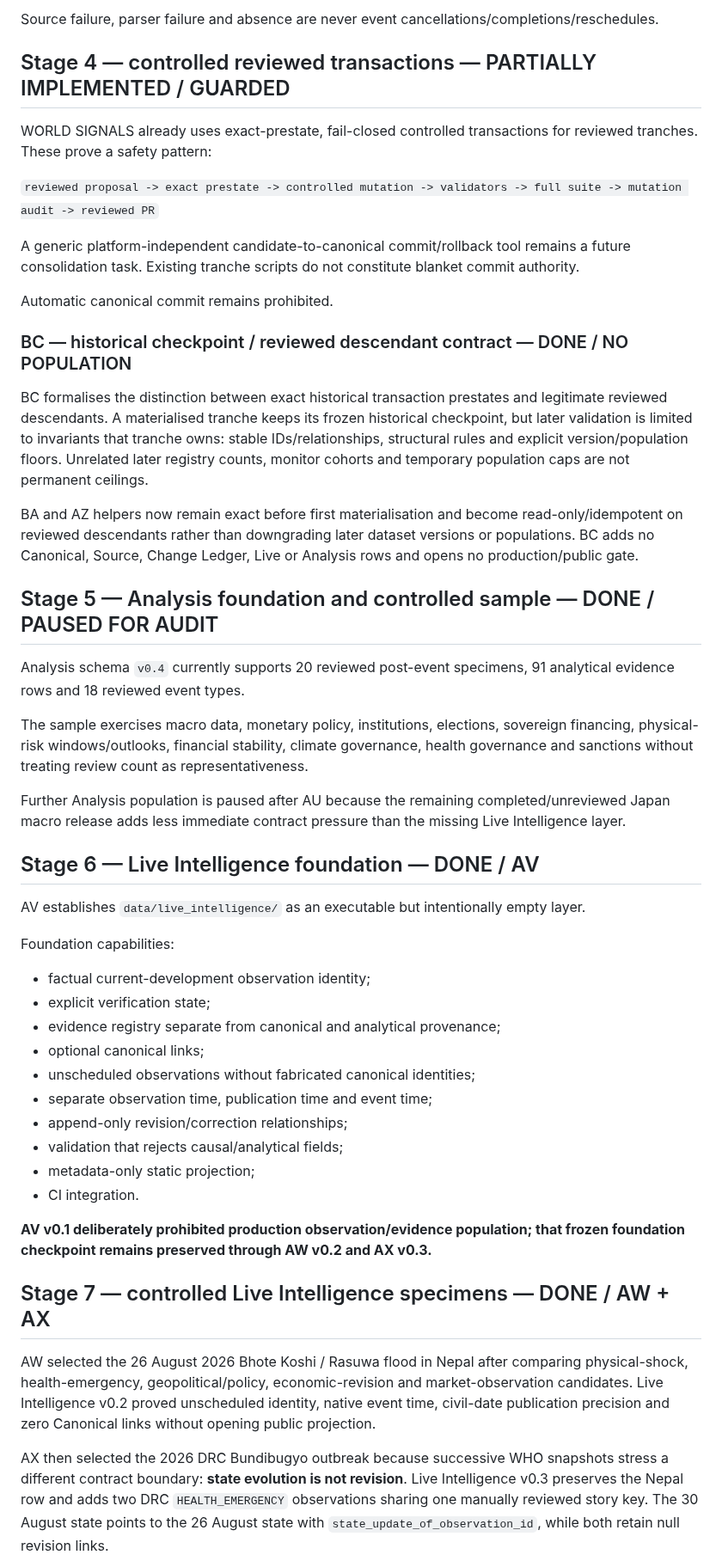
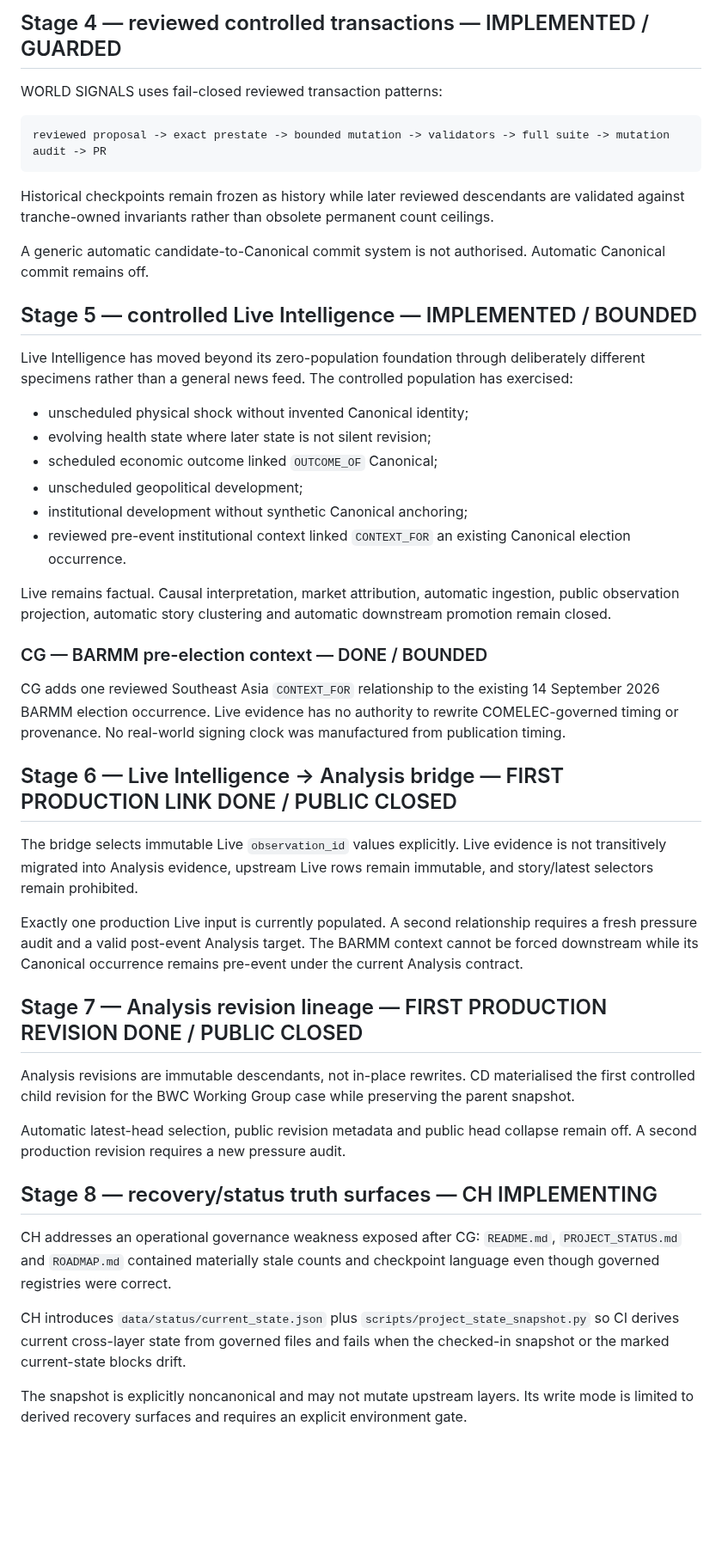
Before and after one commit to MusicOfScience/world-signals, a Markdown page: ROADMAP.md, the part around one of its changes. Shown at 86% size. GitHub-like rendering; blank space fills up the shorter version.

````diff
--- a/ROADMAP.md
+++ b/ROADMAP.md
@@ -55,52 +55,50 @@ GitHub Actions executes the governed monitor cohort on a schedule under read-onl
 
-Source failure, parser failure and absence are never event cancellations/completions/reschedules.
+## Stage 4 — reviewed controlled transactions — IMPLEMENTED / GUARDED
 
-## Stage 4 — controlled reviewed transactions — PARTIALLY IMPLEMENTED / GUARDED
+WORLD SIGNALS uses fail-closed reviewed transaction patterns:
 
-WORLD SIGNALS already uses exact-prestate, fail-closed controlled transactions for reviewed tranches. These prove a safety pattern:
+```text
+reviewed proposal -> exact prestate -> bounded mutation -> validators -> full suite -> mutation audit -> PR
+```
 
-`reviewed proposal -> exact prestate -> controlled mutation -> validators -> full suite -> mutation audit -> reviewed PR`
+Historical checkpoints remain frozen as history while later reviewed descendants are validated against tranche-owned invariants rather than obsolete permanent count ceilings.
 
-A generic platform-independent candidate-to-canonical commit/rollback tool remains a future consolidation task. Existing tranche scripts do not constitute blanket commit authority.
+A generic automatic candidate-to-Canonical commit system is not authorised. Automatic Canonical commit remains off.
 
-Automatic canonical commit remains prohibited.
+## Stage 5 — controlled Live Intelligence — IMPLEMENTED / BOUNDED
 
-### BC — historical checkpoint / reviewed descendant contract — DONE / NO POPULATION
+Live Intelligence has moved beyond its zero-population foundation through deliberately different specimens rather than a general news feed. The controlled population has exercised:
 
-BC formalises the distinction between exact historical transaction prestates and legitimate reviewed descendants. A materialised tranche keeps its frozen historical checkpoint, but later validation is limited to invariants that tranche owns: stable IDs/relationships, structural rules and explicit version/population floors. Unrelated later registry counts, monitor cohorts and temporary population caps are not permanent ceilings.
+- unscheduled physical shock without invented Canonical identity;
+- evolving health state where later state is not silent revision;
+- scheduled economic outcome linked `OUTCOME_OF` Canonical;
+- unscheduled geopolitical development;
+- institutional development without synthetic Canonical anchoring;
+- reviewed pre-event institutional context linked `CONTEXT_FOR` an existing Canonical election occurrence.
 
-BA and AZ helpers now remain exact before first materialisation and become read-only/idempotent on reviewed descendants rather than downgrading later dataset versions or populations. BC adds no Canonical, Source, Change Ledger, Live or Analysis rows and opens no production/public gate.
+Live remains factual. Causal interpretation, market attribution, automatic ingestion, public observation projection, automatic story clustering and automatic downstream promotion remain closed.
 
-## Stage 5 — Analysis foundation and controlled sample — DONE / PAUSED FOR AUDIT
+### CG — BARMM pre-election context — DONE / BOUNDED
 
-Analysis schema `v0.4` currently supports 20 reviewed post-event specimens, 91 analytical evidence rows and 18 reviewed event types.
+CG adds one reviewed Southeast Asia `CONTEXT_FOR` relationship to the existing 14 September 2026 BARMM election occurrence. Live evidence has no authority to rewrite COMELEC-governed timing or provenance. No real-world signing clock was manufactured from publication timing.
 
-The sample exercises macro data, monetary policy, institutions, elections, sovereign financing, physical-risk windows/outlooks, financial stability, climate governance, health governance and sanctions without treating review count as representativeness.
+## Stage 6 — Live Intelligence → Analysis bridge — FIRST PRODUCTION LINK DONE / PUBLIC CLOSED
 
-Further Analysis population is paused after AU because the remaining completed/unreviewed Japan macro release adds less immediate contract pressure than the missing Live Intelligence layer.
+The bridge selects immutable Live `observation_id` values explicitly. Live evidence is not transitively migrated into Analysis evidence, upstream Live rows remain immutable, and story/latest selectors remain prohibited.
 
-## Stage 6 — Live Intelligence foundation — DONE / AV
+Exactly one production Live input is currently populated. A second relationship requires a fresh pressure audit and a valid post-event Analysis target. The BARMM context cannot be forced downstream while its Canonical occurrence remains pre-event under the current Analysis contract.
 
-AV establishes `data/live_intelligence/` as an executable but intentionally empty layer.
+## Stage 7 — Analysis revision lineage — FIRST PRODUCTION REVISION DONE / PUBLIC CLOSED
 
-Foundation capabilities:
+Analysis revisions are immutable descendants, not in-place rewrites. CD materialised the first controlled child revision for the BWC Working Group case while preserving the parent snapshot.
 
-- factual current-development observation identity;
-- explicit verification state;
-- evidence registry separate from canonical and analytical provenance;
-- optional canonical links;
-- unscheduled observations without fabricated canonical identities;
-- separate observation time, publication time and event time;
-- append-only revision/correction relationships;
-- validation that rejects causal/analytical fields;
-- metadata-only static projection;
-- CI integration.
+Automatic latest-head selection, public revision metadata and public head collapse remain off. A second production revision requires a new pressure audit.
 
-**AV v0.1 deliberately prohibited production observation/evidence population; that frozen foundation checkpoint remains preserved through AW v0.2 and AX v0.3.**
+## Stage 8 — recovery/status truth surfaces — CH IMPLEMENTING
 
-## Stage 7 — controlled Live Intelligence specimens — DONE / AW + AX
+CH addresses an operational governance weakness exposed after CG: `README.md`, `PROJECT_STATUS.md` and `ROADMAP.md` contained materially stale counts and checkpoint language even though governed registries were correct.
 
-AW selected the 26 August 2026 Bhote Koshi / Rasuwa flood in Nepal after comparing physical-shock, health-emergency, geopolitical/policy, economic-revision and market-observation candidates. Live Intelligence v0.2 proved unscheduled identity, native event time, civil-date publication precision and zero Canonical links without opening public projection.
+CH introduces `data/status/current_state.json` plus `scripts/project_state_snapshot.py` so CI derives current cross-layer state from governed files and fails when the checked-in snapshot or the marked current-state blocks drift.
 
-AX then selected the 2026 DRC Bundibugyo outbreak because successive WHO snapshots stress a different contract boundary: **state evolution is not revision**. Live Intelligence v0.3 preserves the Nepal row and adds two DRC `HEALTH_EMERGENCY` observations sharing one manually reviewed story key. The 30 August state points to the 26 August state with `state_update_of_observation_id`, while both retain null revision links.
+The snapshot is explicitly noncanonical and may not mutate upstream layers. Its write mode is limited to derived recovery surfaces and requires an explicit environment gate.
 
````
Also changed, not shown: other parts of ROADMAP.md (+54 -102 lines).
